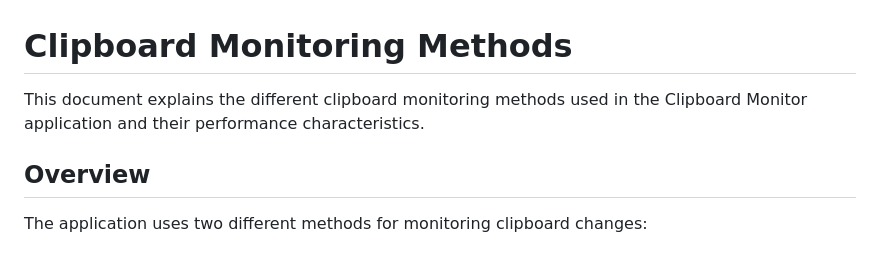
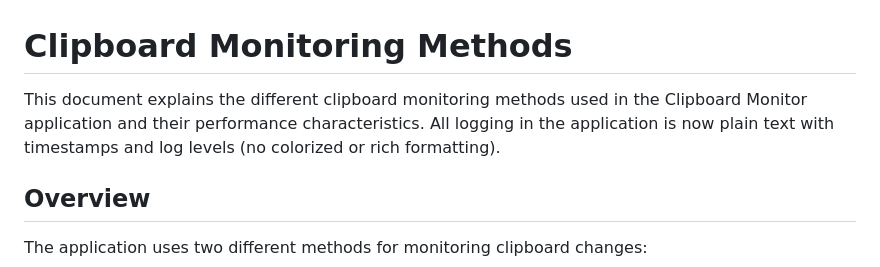
Before and after one commit to omairaslam/Clipboard-Monitor, a Markdown page: docs/MONITORING_METHODS.md, the part around the change. Drawn GitHub-style.

```diff
--- a/docs/MONITORING_METHODS.md
+++ b/docs/MONITORING_METHODS.md
@@ -1,6 +1,6 @@
 # Clipboard Monitoring Methods
 
-This document explains the different clipboard monitoring methods used in the Clipboard Monitor application and their performance characteristics.
+This document explains the different clipboard monitoring methods used in the Clipboard Monitor application and their performance characteristics. All logging in the application is now plain text with timestamps and log levels (no colorized or rich formatting).
 
 ## Overview
 
```
Also changed, not shown: docs/FIXES.md (+3 -1 lines), docs/readme.md (+2 -2 lines).
